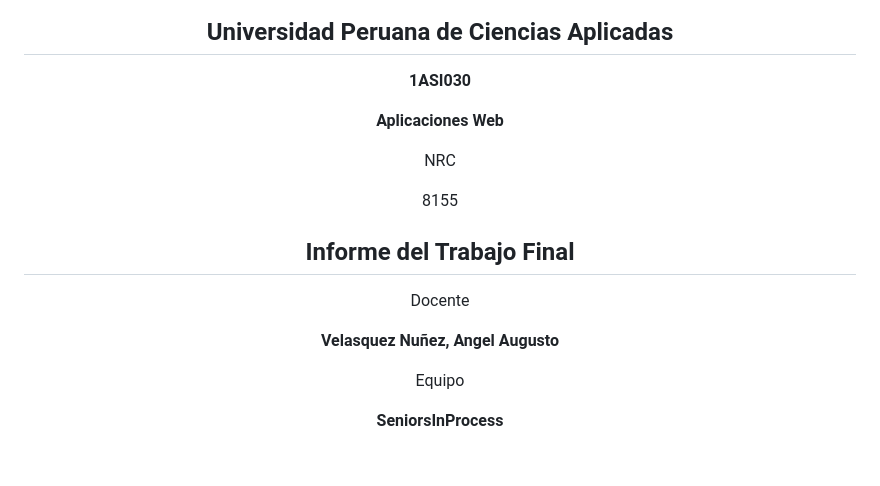
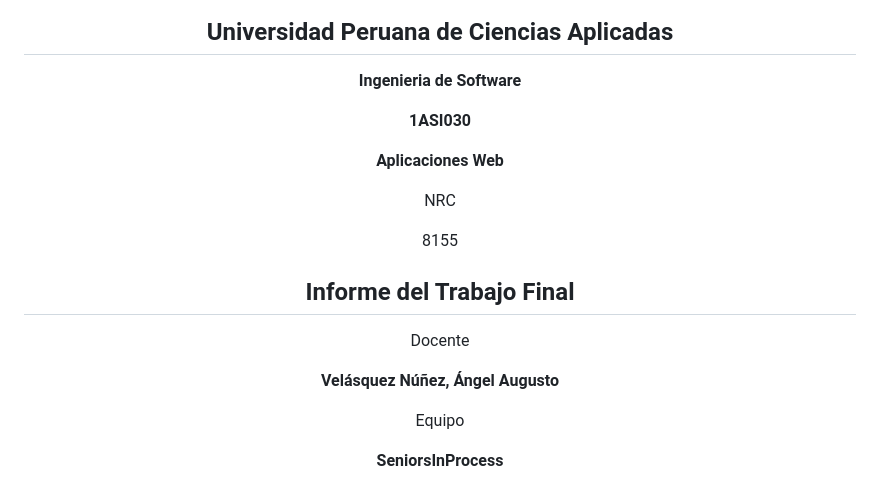
Before and after one commit to upc-pre-202620-1asi0730-8155-SeniorsIP/SeniorsInProcess-Prothia-Report, a Markdown page: front-matter/001-cover.md, the part around the change. GitHub-like rendering; blank space fills up the shorter version.

Commit message:
docs: update insightsback and update cover section

```diff
--- a/front-matter/001-cover.md
+++ b/front-matter/001-cover.md
@@ -2,6 +2,8 @@
 <img src="../assets/UPC_logo_transparente.png" alt="Logo-UPC" width="150">
 
 ## Universidad Peruana de Ciencias Aplicadas
+
+**Ingenieria de Software**
 
 **1ASI030**
 
@@ -15,7 +17,7 @@ NRC
 
 Docente
 
-**Velasquez Nuñez, Angel Augusto**
+**Velásquez Núñez, Ángel Augusto**
 
 Equipo
 
```
Also changed, not shown: front-matter/003-project_report_collaboration.md (+1 -1 lines), assets/insightsback.png (added).
